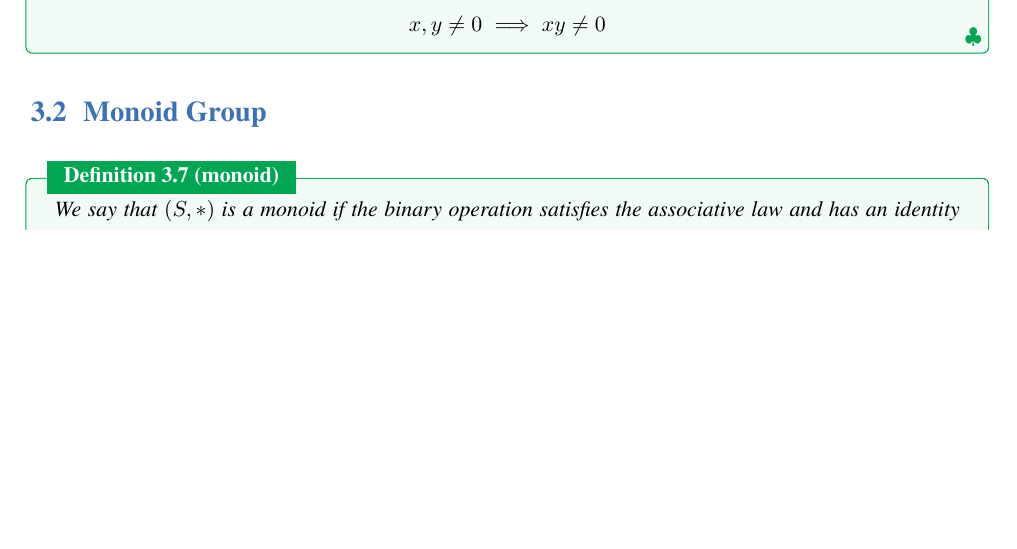
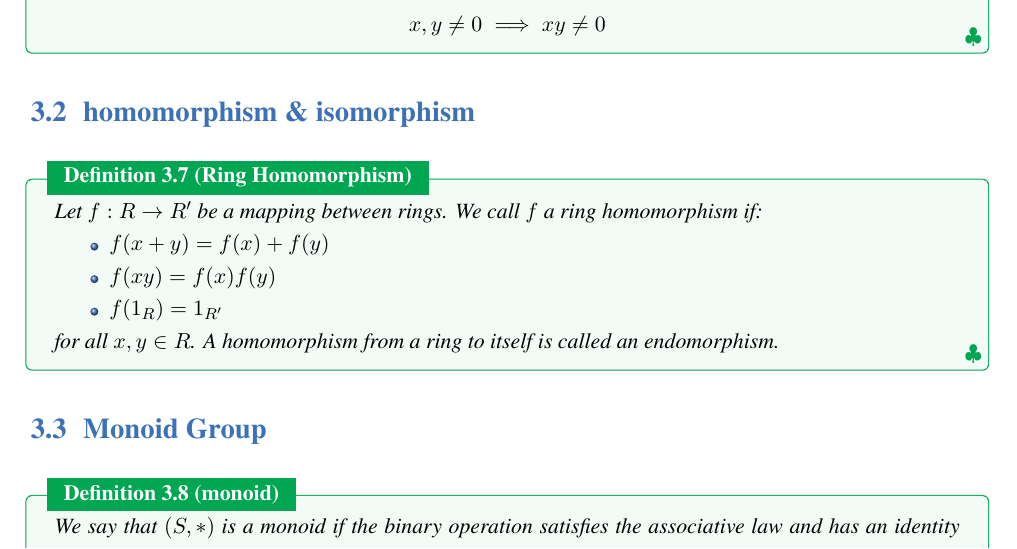
Before and after one commit to jiahaoxiang2000/MATH, a LaTeX thesis (AbstractAlgebra/note/abstractAlgeNote.tex, which reads AbstractAlgebra/note/chapters/RingAndField.tex): part of page 18 of 24 before the commit and part of page 18 of 25 after it, cut so that both start at the same text, the shorter picture padded with empty space. Compiled offline with XeLaTeX; a missing font is replaced by an installed copy or a similar font.

Commit message:
add definition of ring homomorphism and isomorphism

```diff
--- a/AbstractAlgebra/note/chapters/RingAndField.tex
+++ b/AbstractAlgebra/note/chapters/RingAndField.tex
@@ -83,6 +83,18 @@
   \[
     x,y \neq 0 \implies xy \neq 0
   \]
+\end{definition}
+
+\section{homomorphism \& isomorphism}
+
+\begin{definition}[Ring Homomorphism]
+  Let $f : R \to R'$ be a mapping between rings. We call $f$ a ring homomorphism if:
+  \begin{itemize}
+    \item $f(x + y) = f(x) + f(y)$
+    \item $f(xy) = f(x)f(y)$
+    \item $f(1_R) = 1_{R'}$
+  \end{itemize}
+  for all $x,y \in R$. A homomorphism from a ring to itself is called an endomorphism.
 \end{definition}
 
 \section{Monoid Group}
```
Also changed, not shown: AbstractAlgebra/note/abstractAlgeNote.pdf.
